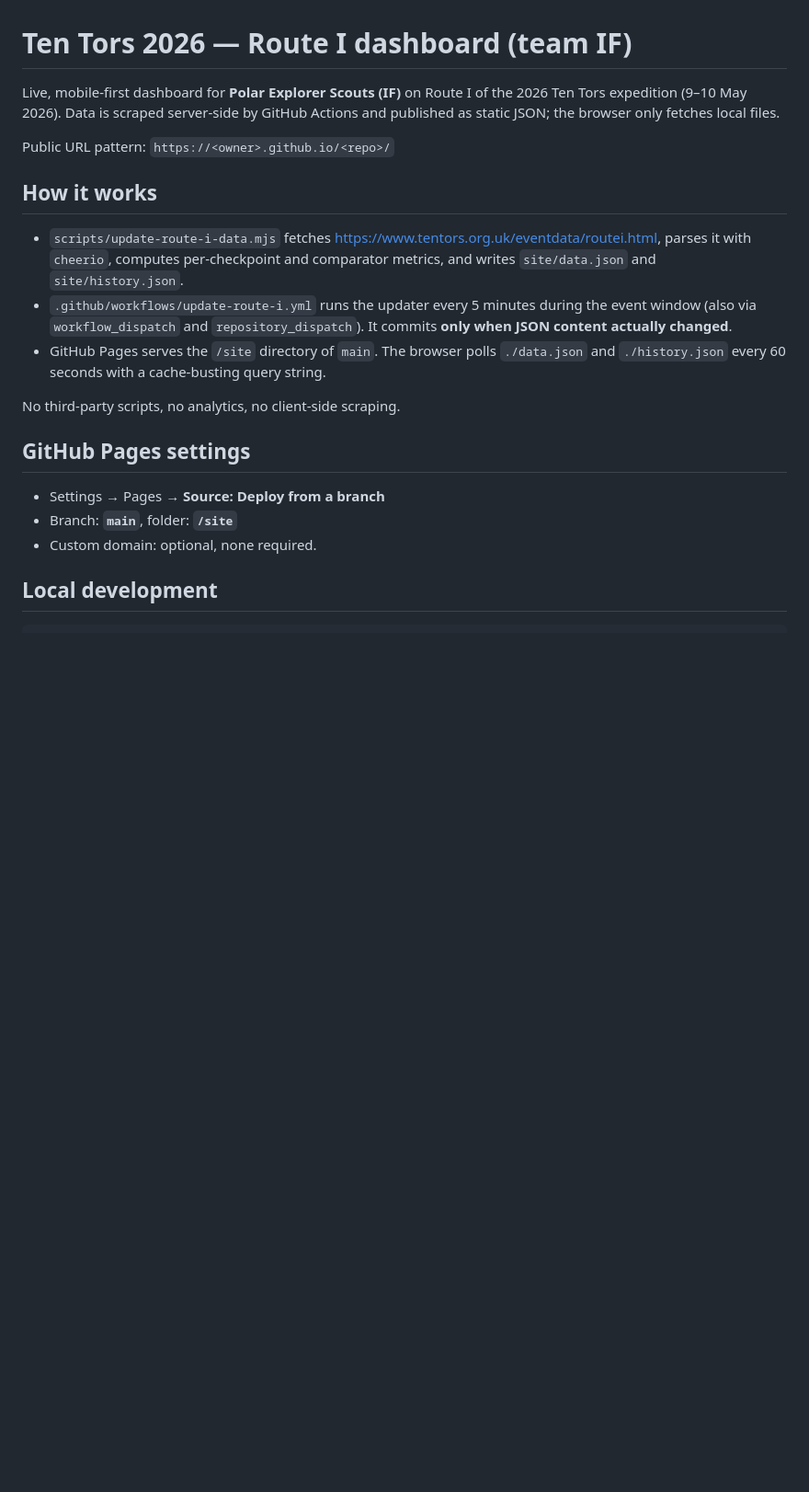
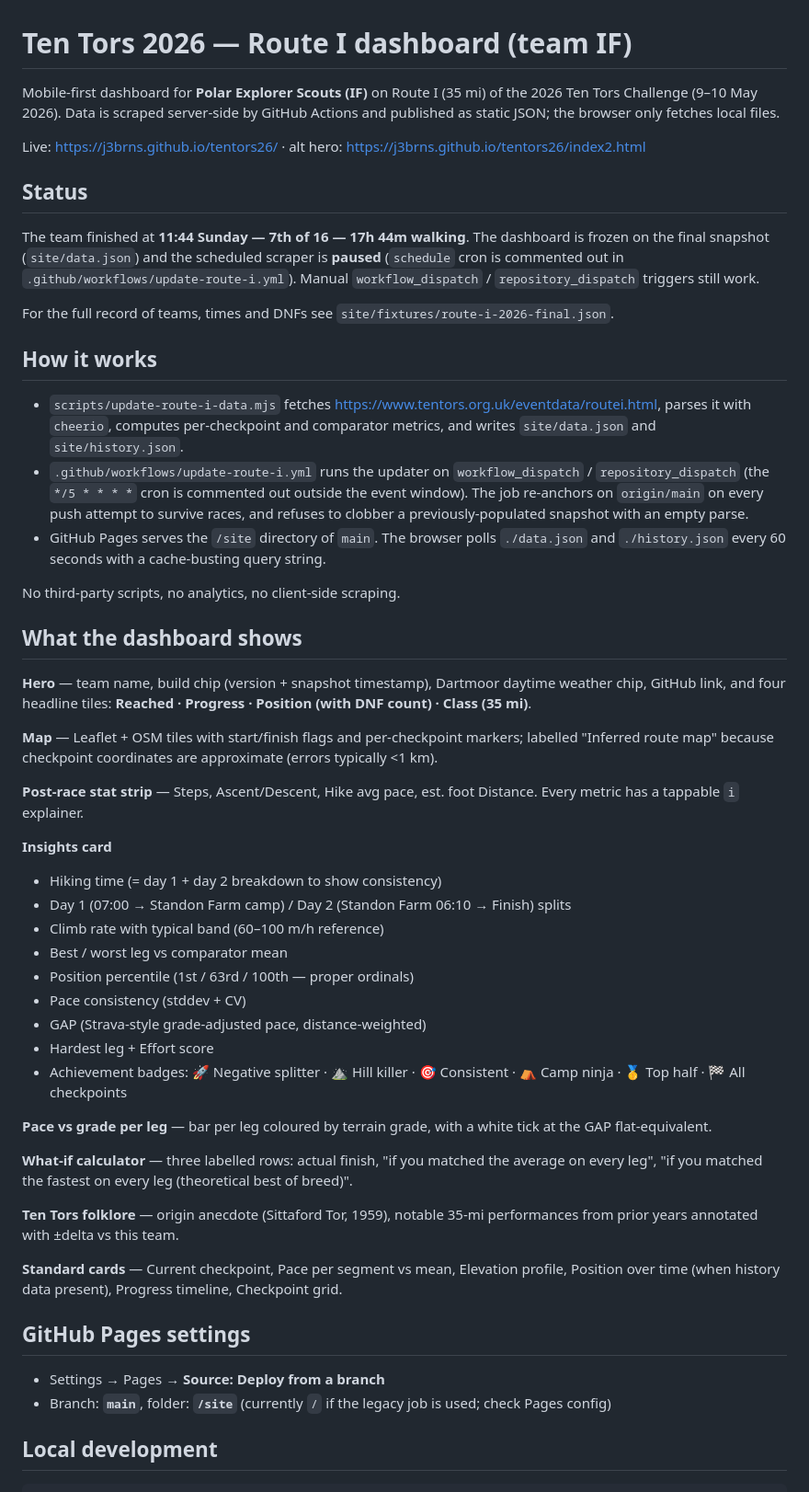
Before and after one commit to j3brns/tentors26, a Markdown page: README.md, the part around one of its changes. Shown at 92% size. Drawn GitHub-style; blank space fills up the shorter version.

```diff
--- a/README.md
+++ b/README.md
@@ -1,33 +1,54 @@
 # Ten Tors 2026 — Route I dashboard (team IF)
 
-Live, mobile-first dashboard for **Polar Explorer Scouts (IF)** on Route I of
-the 2026 Ten Tors expedition (9–10 May 2026). Data is scraped server-side by
-GitHub Actions and published as static JSON; the browser only fetches local
-files.
+Mobile-first dashboard for **Polar Explorer Scouts (IF)** on Route I (35 mi) of the 2026 Ten Tors Challenge (9–10 May 2026). Data is scraped server-side by GitHub Actions and published as static JSON; the browser only fetches local files.
 
-Public URL pattern: `https://<owner>.github.io/<repo>/`
+Live: <https://j3brns.github.io/tentors26/> · alt hero: <https://j3brns.github.io/tentors26/index2.html>
+
+## Status
+
+The team finished at **11:44 Sunday — 7th of 16 — 17h 44m walking**. The dashboard is frozen on the final snapshot (`site/data.json`) and the scheduled scraper is **paused** (`schedule` cron is commented out in `.github/workflows/update-route-i.yml`). Manual `workflow_dispatch` / `repository_dispatch` triggers still work.
+
+For the full record of teams, times and DNFs see `site/fixtures/route-i-2026-final.json`.
 
 ## How it works
 
-- `scripts/update-route-i-data.mjs` fetches
-  <https://www.tentors.org.uk/eventdata/routei.html>, parses it with
-  `cheerio`, computes per-checkpoint and comparator metrics, and writes
-  `site/data.json` and `site/history.json`.
-- `.github/workflows/update-route-i.yml` runs the updater every 5 minutes
-  during the event window (also via `workflow_dispatch` and
-  `repository_dispatch`). It commits **only when JSON content actually
-  changed**.
-- GitHub Pages serves the `/site` directory of `main`. The browser polls
-  `./data.json` and `./history.json` every 60 seconds with a cache-busting
-  query string.
+- `scripts/update-route-i-data.mjs` fetches <https://www.tentors.org.uk/eventdata/routei.html>, parses it with `cheerio`, computes per-checkpoint and comparator metrics, and writes `site/data.json` and `site/history.json`.
+- `.github/workflows/update-route-i.yml` runs the updater on `workflow_dispatch` / `repository_dispatch` (the `*/5 * * * *` cron is commented out outside the event window). The job re-anchors on `origin/main` on every push attempt to survive races, and refuses to clobber a previously-populated snapshot with an empty parse.
+- GitHub Pages serves the `/site` directory of `main`. The browser polls `./data.json` and `./history.json` every 60 seconds with a cache-busting query string.
 
 No third-party scripts, no analytics, no client-side scraping.
+
+## What the dashboard shows
+
+**Hero** — team name, build chip (version + snapshot timestamp), Dartmoor daytime weather chip, GitHub link, and four headline tiles: **Reached · Progress · Position (with DNF count) · Class (35 mi)**.
+
+**Map** — Leaflet + OSM tiles with start/finish flags and per-checkpoint markers; labelled "Inferred route map" because checkpoint coordinates are approximate (errors typically <1 km).
+
+**Post-race stat strip** — Steps, Ascent/Descent, Hike avg pace, est. foot Distance. Every metric has a tappable `i` explainer.
+
+**Insights card**
+- Hiking time (= day 1 + day 2 breakdown to show consistency)
+- Day 1 (07:00 → Standon Farm camp) / Day 2 (Standon Farm 06:10 → Finish) splits
+- Climb rate with typical band (60–100 m/h reference)
+- Best / worst leg vs comparator mean
+- Position percentile (1st / 63rd / 100th — proper ordinals)
+- Pace consistency (stddev + CV)
+- GAP (Strava-style grade-adjusted pace, distance-weighted)
+- Hardest leg + Effort score
+- Achievement badges: 🚀 Negative splitter · ⛰️ Hill killer · 🎯 Consistent · ⛺ Camp ninja · 🥇 Top half · 🏁 All checkpoints
+
+**Pace vs grade per leg** — bar per leg coloured by terrain grade, with a white tick at the GAP flat-equivalent.
+
+**What-if calculator** — three labelled rows: actual finish, "if you matched the average on every leg", "if you matched the fastest on every leg (theoretical best of breed)".
+
+**Ten Tors folklore** — origin anecdote (Sittaford Tor, 1959), notable 35-mi performances from prior years annotated with ±delta vs this team.
+
+**Standard cards** — Current checkpoint, Pace per segment vs mean, Elevation profile, Position over time (when history data present), Progress timeline, Checkpoint grid.
 
 ## GitHub Pages settings
 
 - Settings → Pages → **Source: Deploy from a branch**
-- Branch: **`main`**, folder: **`/site`**
-- Custom domain: optional, none required.
+- Branch: **`main`**, folder: **`/site`** (currently `/` if the legacy job is used; check Pages config)
 
 ## Local development
 
```
Also changed, not shown: other parts of README.md (+25 -29 lines).
